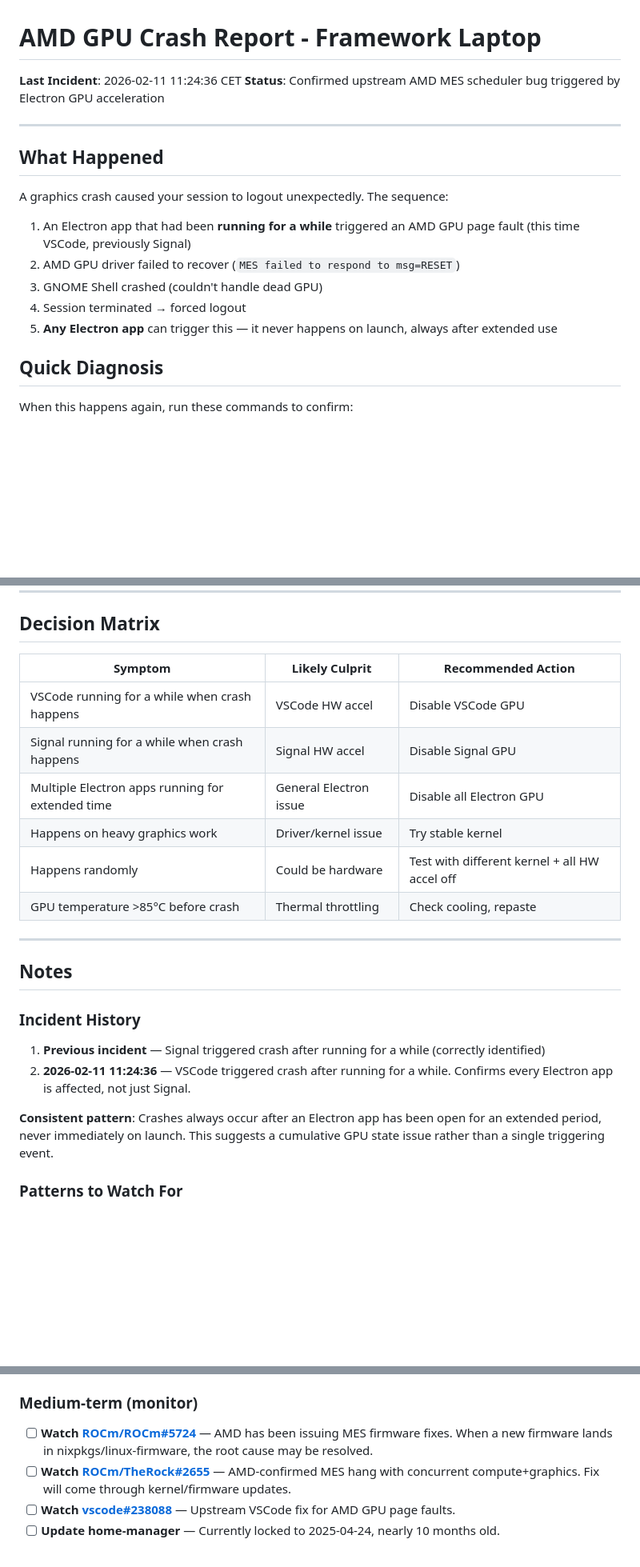
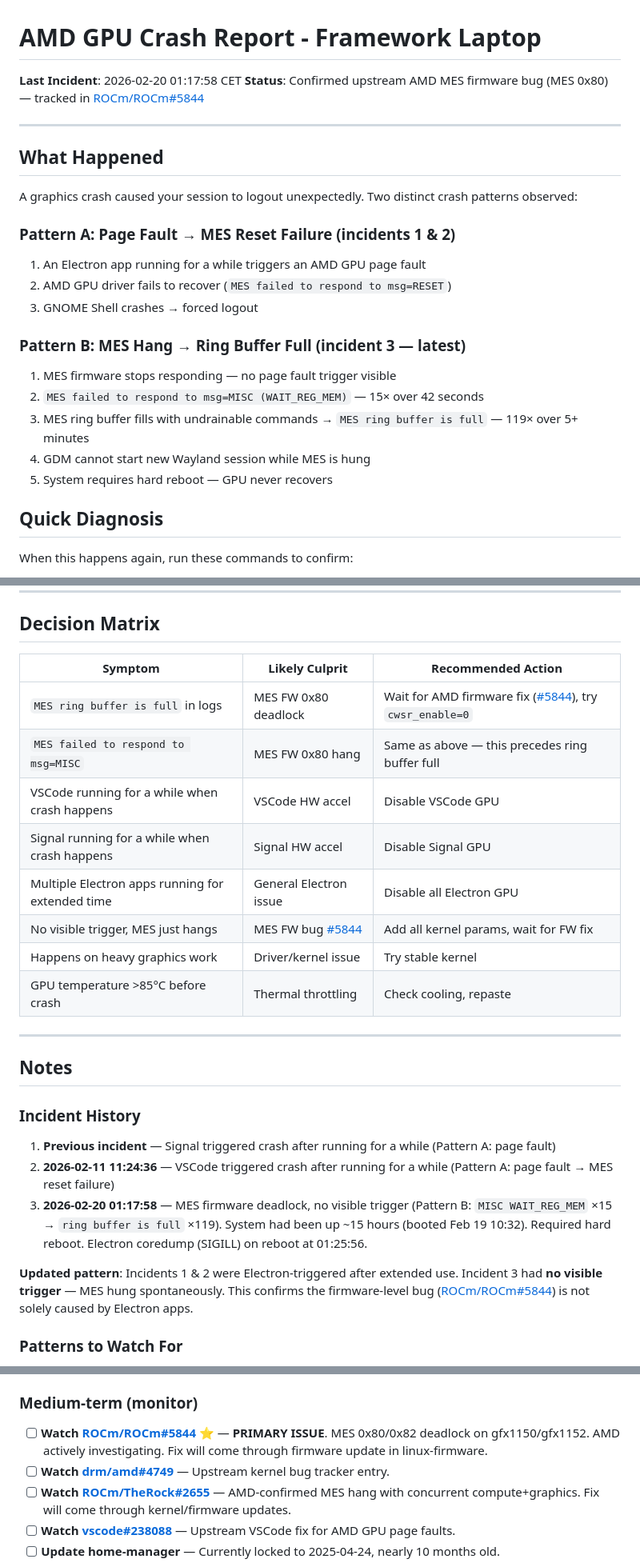
Before and after one commit to escherlies/nixos, a Markdown page: docs/amd-gpu-crash-report.md, 3 parts joined by grey strips. Shown at 80% size. Rendered like a GitHub page; blank space fills up the shorter version.

```diff
--- a/docs/amd-gpu-crash-report.md
+++ b/docs/amd-gpu-crash-report.md
@@ -1,19 +1,25 @@
 # AMD GPU Crash Report - Framework Laptop
 
-**Last Incident**: 2026-02-11 11:24:36 CET
-**Status**: Confirmed upstream AMD MES scheduler bug triggered by Electron GPU acceleration
+**Last Incident**: 2026-02-20 01:17:58 CET
+**Status**: Confirmed upstream AMD MES firmware bug (MES 0x80) — tracked in [ROCm/ROCm#5844](https://github.com/ROCm/ROCm/issues/5844)
 
 ---
 
 ## What Happened
 
-A graphics crash caused your session to logout unexpectedly. The sequence:
+A graphics crash caused your session to logout unexpectedly. Two distinct crash patterns observed:
 
-1. An Electron app that had been **running for a while** triggered an AMD GPU page fault (this time VSCode, previously Signal)
-2. AMD GPU driver failed to recover (`MES failed to respond to msg=RESET`)
-3. GNOME Shell crashed (couldn't handle dead GPU)
-4. Session terminated → forced logout
-5. **Any Electron app** can trigger this — it never happens on launch, always after extended use
+### Pattern A: Page Fault → MES Reset Failure (incidents 1 & 2)
+1. An Electron app running for a while triggers an AMD GPU page fault
+2. AMD GPU driver fails to recover (`MES failed to respond to msg=RESET`)
+3. GNOME Shell crashes → forced logout
+
+### Pattern B: MES Hang → Ring Buffer Full (incident 3 — latest)
+1. MES firmware stops responding — no page fault trigger visible
+2. `MES failed to respond to msg=MISC (WAIT_REG_MEM)` — 15× over 42 seconds
+3. MES ring buffer fills with undrainable commands → `MES ring buffer is full` — 119× over 5+ minutes
+4. GDM cannot start new Wayland session while MES is hung
+5. System requires hard reboot — GPU never recovers
 
 ## Quick Diagnosis
 
@@ -352,24 +370,27 @@ From `nixos-hardware` module (`framework-amd-ai-300-series`):
 
 ## Decision Matrix
 
-| Symptom                                          | Likely Culprit         | Recommended Action                            |
-| ------------------------------------------------ | ---------------------- | --------------------------------------------- |
-| VSCode running for a while when crash happens    | VSCode HW accel        | Disable VSCode GPU                            |
-| Signal running for a while when crash happens    | Signal HW accel        | Disable Signal GPU                            |
-| Multiple Electron apps running for extended time | General Electron issue | Disable all Electron GPU                      |
-| Happens on heavy graphics work                   | Driver/kernel issue    | Try stable kernel                             |
-| Happens randomly                                 | Could be hardware      | Test with different kernel + all HW accel off |
-| GPU temperature >85°C before crash               | Thermal throttling     | Check cooling, repaste                        |
+| Symptom                                          | Likely Culprit                                               | Recommended Action                                                                                 |
+| ------------------------------------------------ | ------------------------------------------------------------ | -------------------------------------------------------------------------------------------------- |
+| `MES ring buffer is full` in logs                | MES FW 0x80 deadlock                                         | Wait for AMD firmware fix ([#5844](https://github.com/ROCm/ROCm/issues/5844)), try `cwsr_enable=0` |
+| `MES failed to respond to msg=MISC`              | MES FW 0x80 hang                                             | Same as above — this precedes ring buffer full                                                     |
+| VSCode running for a while when crash happens    | VSCode HW accel                                              | Disable VSCode GPU                                                                                 |
+| Signal running for a while when crash happens    | Signal HW accel                                              | Disable Signal GPU                                                                                 |
+| Multiple Electron apps running for extended time | General Electron issue                                       | Disable all Electron GPU                                                                           |
+| No visible trigger, MES just hangs               | MES FW bug [#5844](https://github.com/ROCm/ROCm/issues/5844) | Add all kernel params, wait for FW fix                                                             |
+| Happens on heavy graphics work                   | Driver/kernel issue                                          | Try stable kernel                                                                                  |
+| GPU temperature >85°C before crash               | Thermal throttling                                           | Check cooling, repaste                                                                             |
 
 ---
 
 ## Notes
 
 ### Incident History
-1. **Previous incident** — Signal triggered crash after running for a while (correctly identified)
-2. **2026-02-11 11:24:36** — VSCode triggered crash after running for a while. Confirms every Electron app is affected, not just Signal.
+1. **Previous incident** — Signal triggered crash after running for a while (Pattern A: page fault)
+2. **2026-02-11 11:24:36** — VSCode triggered crash after running for a while (Pattern A: page fault → MES reset failure)
+3. **2026-02-20 01:17:58** — MES firmware deadlock, no visible trigger (Pattern B: `MISC WAIT_REG_MEM` ×15 → `ring buffer is full` ×119). System had been up ~15 hours (booted Feb 19 10:32). Required hard reboot. Electron coredump (SIGILL) on reboot at 01:25:56.
 
-**Consistent pattern**: Crashes always occur after an Electron app has been open for an extended period, never immediately on launch. This suggests a cumulative GPU state issue rather than a single triggering event.
+**Updated pattern**: Incidents 1 & 2 were Electron-triggered after extended use. Incident 3 had **no visible trigger** — MES hung spontaneously. This confirms the firmware-level bug ([ROCm/ROCm#5844](https://github.com/ROCm/ROCm/issues/5844)) is not solely caused by Electron apps.
 
 ### Patterns to Watch For
 - **Uptime of Electron app before crash** (always after extended use, never on launch)
@@ -433,7 +455,8 @@ pkill -f electron
 - [x] **Install `framework-tool`** — added to `machines/framework/configuration.nix` system packages.
 
 ### Medium-term (monitor)
-- [ ] **Watch [ROCm/ROCm#5724](https://github.com/ROCm/ROCm/issues/5724)** — AMD has been issuing MES firmware fixes. When a new firmware lands in nixpkgs/linux-firmware, the root cause may be resolved.
+- [ ] **Watch [ROCm/ROCm#5844](https://github.com/ROCm/ROCm/issues/5844)** ⭐ — **PRIMARY ISSUE**. MES 0x80/0x82 deadlock on gfx1150/gfx1152. AMD actively investigating. Fix will come through firmware update in linux-firmware.
+- [ ] **Watch [drm/amd#4749](https://gitlab.freedesktop.org/drm/amd/-/issues/4749)** — Upstream kernel bug tracker entry.
 - [ ] **Watch [ROCm/TheRock#2655](https://github.com/ROCm/TheRock/issues/2655)** — AMD-confirmed MES hang with concurrent compute+graphics. Fix will come through kernel/firmware updates.
 - [ ] **Watch [vscode#238088](https://github.com/microsoft/vscode/issues/238088)** — Upstream VSCode fix for AMD GPU page faults.
 - [ ] **Update home-manager** — Currently locked to 2025-04-24, nearly 10 months old.
```
Also changed, not shown: other parts of docs/amd-gpu-crash-report.md (+47 -27 lines).
